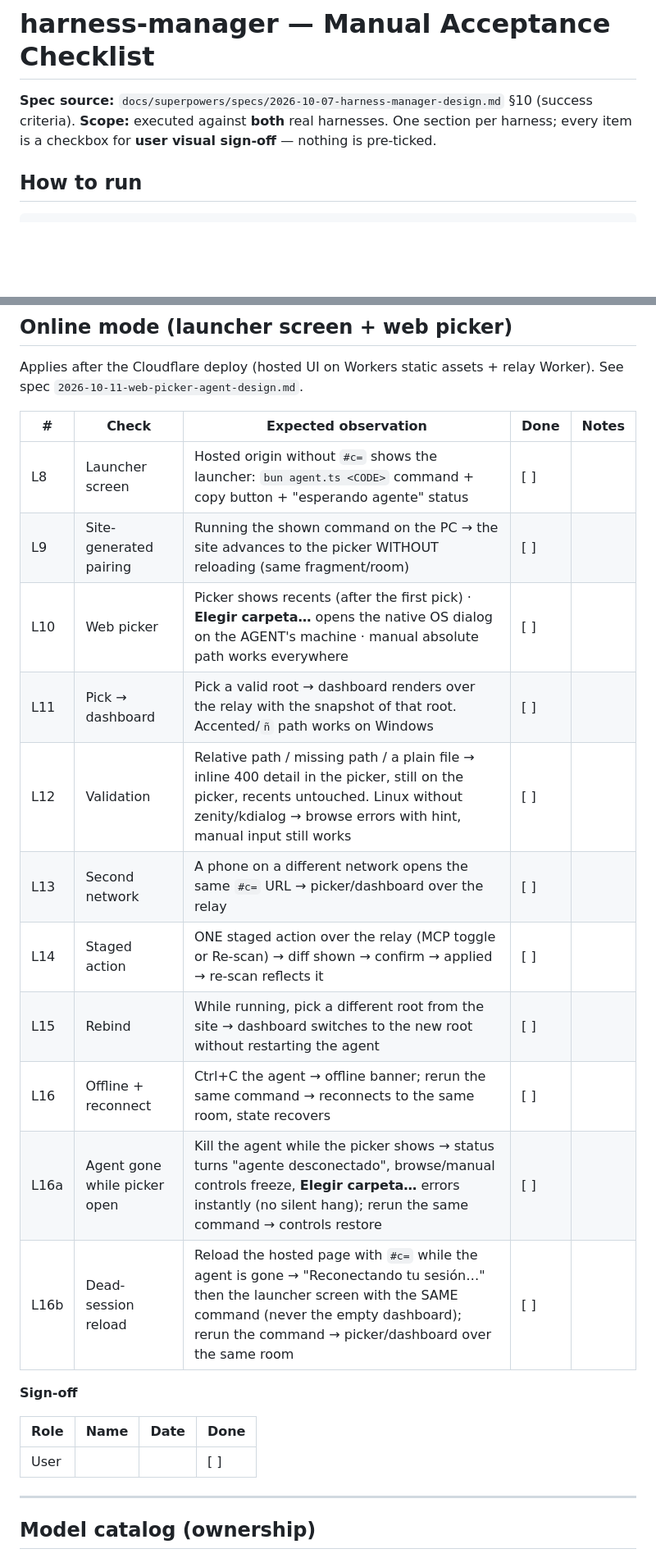
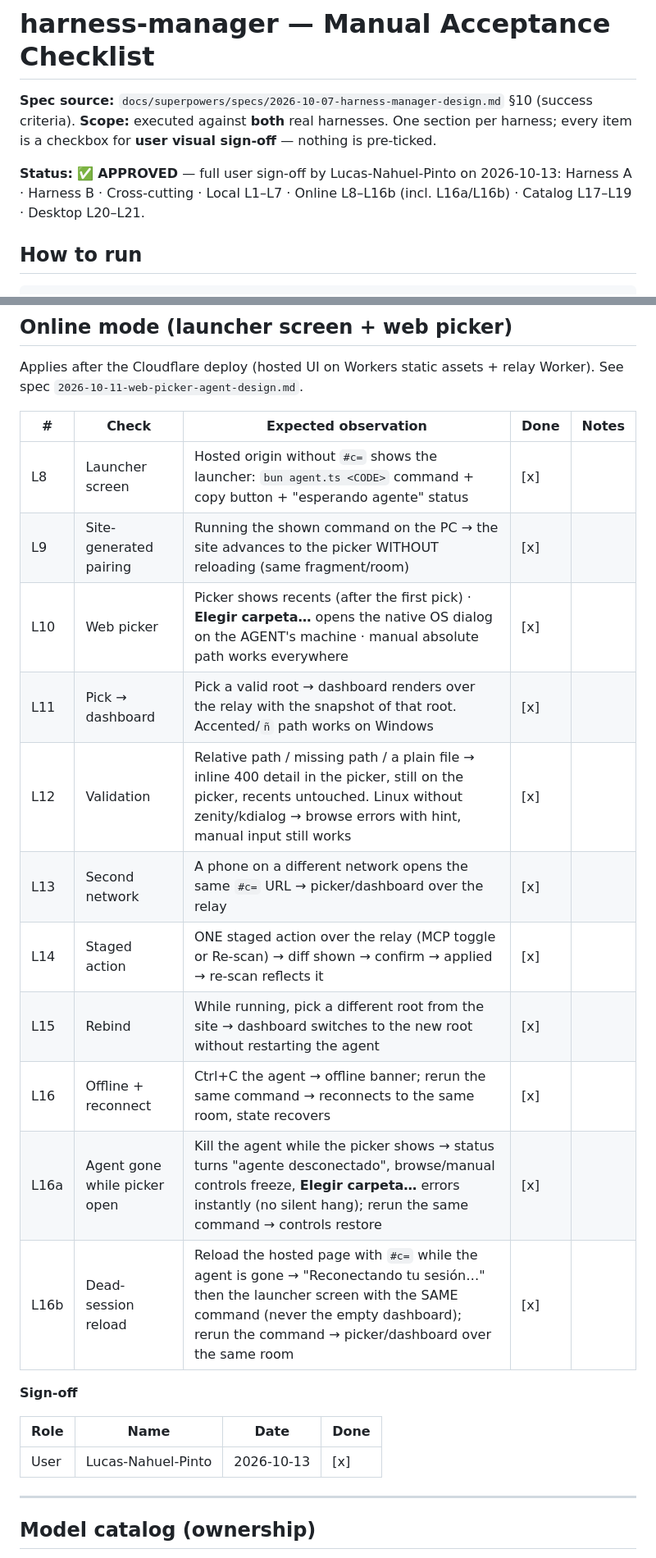
Before and after one commit to Lucas-Nahuel-Pinto/harness-manager, a Markdown page: docs/acceptance.md, 2 parts joined by grey strips. Shown at 82% size. Drawn GitHub-style; blank space fills up the shorter version.

```diff
--- a/docs/acceptance.md
+++ b/docs/acceptance.md
@@ -2,6 +2,8 @@
 
 **Spec source:** `docs/superpowers/specs/2026-10-07-harness-manager-design.md` §10 (success criteria).
 **Scope:** executed against **both** real harnesses. One section per harness; every item is a checkbox for **user visual sign-off** — nothing is pre-ticked.
+
+**Status:** ✅ **APPROVED** — full user sign-off by Lucas-Nahuel-Pinto on 2026-10-13: Harness A · Harness B · Cross-cutting · Local L1–L7 · Online L8–L16b (incl. L16a/L16b) · Catalog L17–L19 · Desktop L20–L21.
 
 ## How to run
 
@@ -151,23 +153,23 @@ Applies after the Cloudflare deploy (hosted UI on Workers static assets + relay
 
 | # | Check | Expected observation | Done | Notes |
 | --- | --- | --- | --- | --- |
-| L8 | Launcher screen | Hosted origin without `#c=` shows the launcher: `bun agent.ts <CODE>` command + copy button + "esperando agente" status | [ ] | |
-| L9 | Site-generated pairing | Running the shown command on the PC → the site advances to the picker WITHOUT reloading (same fragment/room) | [ ] | |
-| L10 | Web picker | Picker shows recents (after the first pick) · **Elegir carpeta…** opens the native OS dialog on the AGENT's machine · manual absolute path works everywhere | [ ] | |
-| L11 | Pick → dashboard | Pick a valid root → dashboard renders over the relay with the snapshot of that root. Accented/`ñ` path works on Windows | [ ] | |
-| L12 | Validation | Relative path / missing path / a plain file → inline 400 detail in the picker, still on the picker, recents untouched. Linux without zenity/kdialog → browse errors with hint, manual input still works | [ ] | |
-| L13 | Second network | A phone on a different network opens the same `#c=` URL → picker/dashboard over the relay | [ ] | |
-| L14 | Staged action | ONE staged action over the relay (MCP toggle or Re-scan) → diff shown → confirm → applied → re-scan reflects it | [ ] | |
-| L15 | Rebind | While running, pick a different root from the site → dashboard switches to the new root without restarting the agent | [ ] | |
-| L16 | Offline + reconnect | Ctrl+C the agent → offline banner; rerun the same command → reconnects to the same room, state recovers | [ ] | |
-| L16a | Agent gone while picker open | Kill the agent while the picker shows → status turns "agente desconectado", browse/manual controls freeze, **Elegir carpeta…** errors instantly (no silent hang); rerun the same command → controls restore | [ ] | |
-| L16b | Dead-session reload | Reload the hosted page with `#c=` while the agent is gone → "Reconectando tu sesión…" then the launcher screen with the SAME command (never the empty dashboard); rerun the command → picker/dashboard over the same room | [ ] | |
+| L8 | Launcher screen | Hosted origin without `#c=` shows the launcher: `bun agent.ts <CODE>` command + copy button + "esperando agente" status | [x] | |
+| L9 | Site-generated pairing | Running the shown command on the PC → the site advances to the picker WITHOUT reloading (same fragment/room) | [x] | |
+| L10 | Web picker | Picker shows recents (after the first pick) · **Elegir carpeta…** opens the native OS dialog on the AGENT's machine · manual absolute path works everywhere | [x] | |
+| L11 | Pick → dashboard | Pick a valid root → dashboard renders over the relay with the snapshot of that root. Accented/`ñ` path works on Windows | [x] | |
+| L12 | Validation | Relative path / missing path / a plain file → inline 400 detail in the picker, still on the picker, recents untouched. Linux without zenity/kdialog → browse errors with hint, manual input still works | [x] | |
+| L13 | Second network | A phone on a different network opens the same `#c=` URL → picker/dashboard over the relay | [x] | |
+| L14 | Staged action | ONE staged action over the relay (MCP toggle or Re-scan) → diff shown → confirm → applied → re-scan reflects it | [x] | |
+| L15 | Rebind | While running, pick a different root from the site → dashboard switches to the new root without restarting the agent | [x] | |
+| L16 | Offline + reconnect | Ctrl+C the agent → offline banner; rerun the same command → reconnects to the same room, state recovers | [x] | |
+| L16a | Agent gone while picker open | Kill the agent while the picker shows → status turns "agente desconectado", browse/manual controls freeze, **Elegir carpeta…** errors instantly (no silent hang); rerun the same command → controls restore | [x] | |
+| L16b | Dead-session reload | Reload the hosted page with `#c=` while the agent is gone → "Reconectando tu sesión…" then the launcher screen with the SAME command (never the empty dashboard); rerun the command → picker/dashboard over the same room | [x] | |
 
 **Sign-off**
 
 | Role | Name | Date | Done |
 | --- | --- | --- | --- |
-| User | | | [ ] |
+| User | Lucas-Nahuel-Pinto | 2026-10-13 | [x] |
 
 ---
 
```
Also changed, not shown: other parts of docs/acceptance.md (+67 -67 lines).
